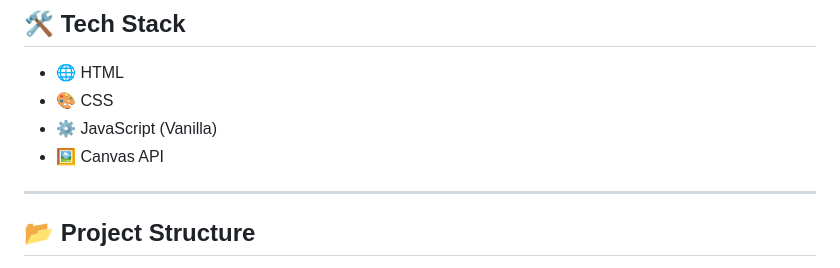
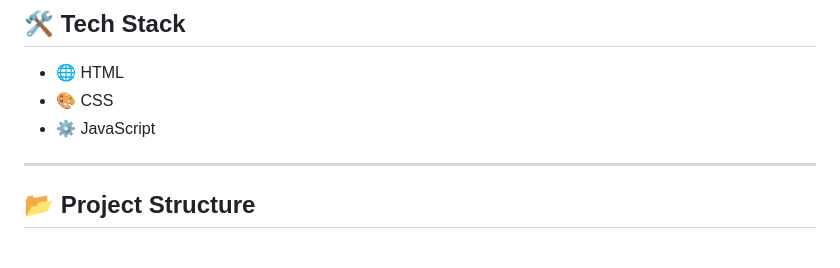
Before and after one commit to CoderSugata/CreatorsTools, a Markdown page: README.md, the part around the change. Drawn GitHub-style.

Commit message:
Simplify JavaScript description in README

```diff
--- a/README.md
+++ b/README.md
@@ -98,8 +98,7 @@ Creator's Tools is a **fast, lightweight, browser-based toolkit** designed to si
 
 - 🌐 HTML
 - 🎨 CSS
-- ⚙️ JavaScript (Vanilla)
-- 🖼️ Canvas API
+- ⚙️ JavaScript
 
 ---
 
```
